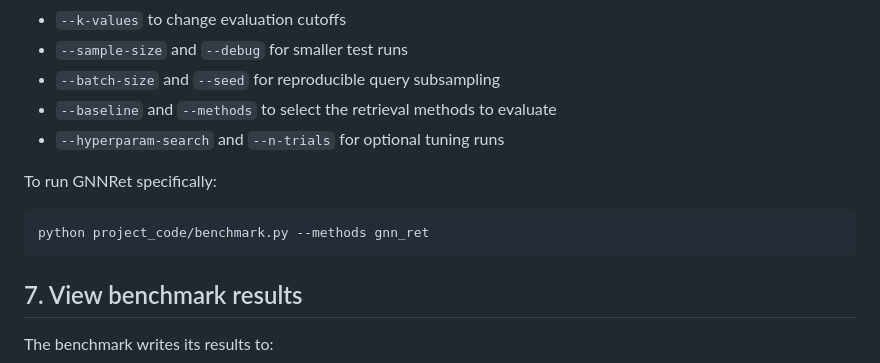
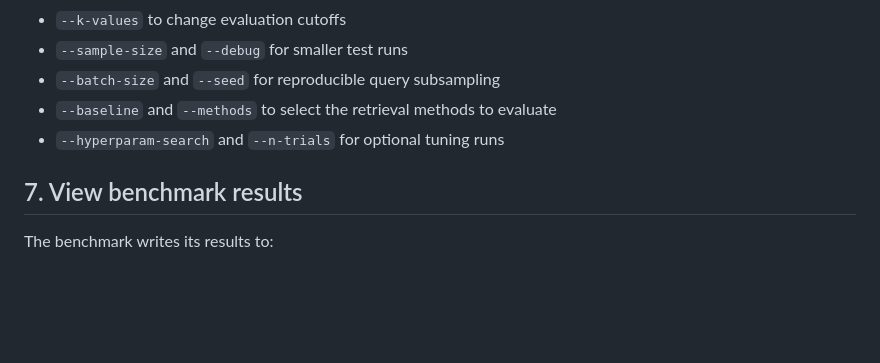
Before and after one commit to UntotaufUrlaub/anlp-lab-course-2026, a Markdown page: README.md, the part around the change. Drawn GitHub-style; blank space fills up the shorter version.

Commit message:
docu: removing redundant description

````diff
--- a/README.md
+++ b/README.md
@@ -176,12 +176,6 @@ Common CLI flags include:
 - `--baseline` and `--methods` to select the retrieval methods to evaluate
 - `--hyperparam-search` and `--n-trials` for optional tuning runs
 
-To run GNNRet specifically:
-
-```bash
-python project_code/benchmark.py --methods gnn_ret
-```
-
 ## 7. View benchmark results
 
 The benchmark writes its results to:
````
